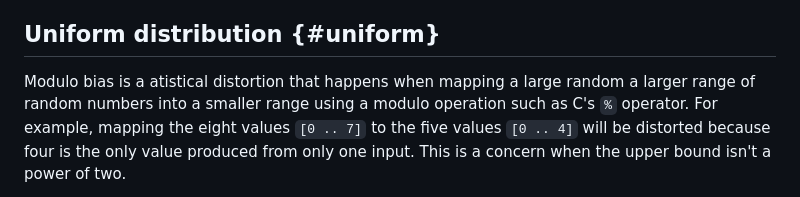
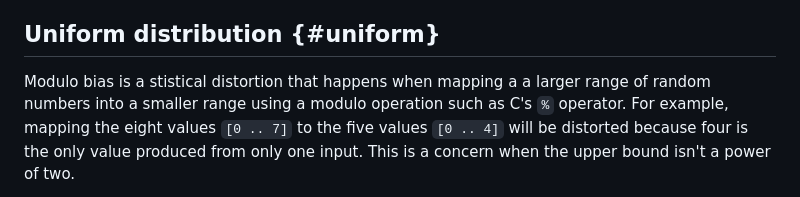
Before and after one commit to richsalz/ietf-4086bis, a Markdown page: draft-rsalz-4086bis.md, the part around the change. Drawn GitHub-style.

Commit message:
fixup! Address Dan Wing's feedback.

```diff
--- a/draft-rsalz-4086bis.md
+++ b/draft-rsalz-4086bis.md
@@ -266,8 +266,8 @@ Reset the RNG when forking.
 
 ## Uniform distribution {#uniform}
 
-Modulo bias is a atistical distortion that happens when mapping a large
-random a larger range of random numbers into a smaller range using a
+Modulo bias is a stistical distortion that happens when mapping a
+a larger range of random numbers into a smaller range using a
 modulo operation such as C's `%` operator.
 For example, mapping the eight values `[0 .. 7]` to
 the five values `[0 .. 4]` will be distorted because four is the
```
